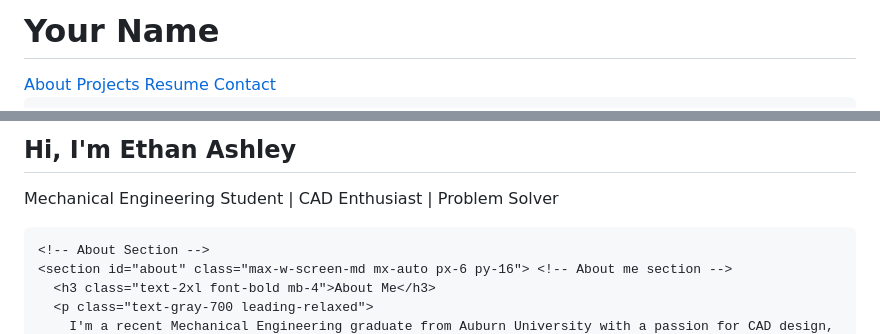
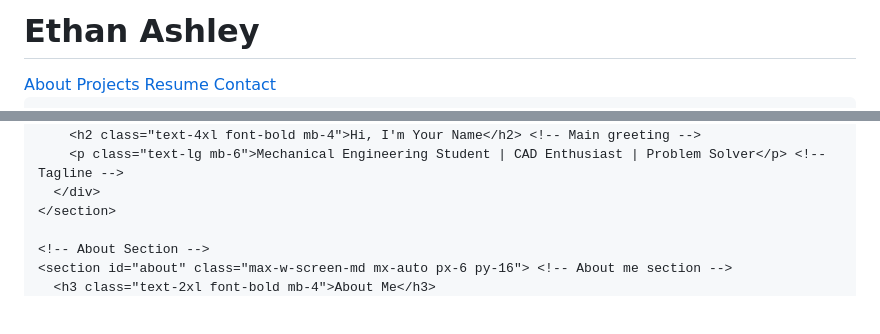
Before and after one commit to MechEthan/MechEthan.github.io, a Markdown page: README.md, 2 parts joined by grey strips. Drawn GitHub-style; blank space fills up the shorter version.

```diff
--- a/README.md
+++ b/README.md
@@ -3,7 +3,7 @@
   <head>
     <meta charset="UTF-8" /> <!-- Character encoding for the document -->
     <meta name="viewport" content="width=device-width, initial-scale=1.0" /> <!-- Makes the site responsive -->
-    <title>Your Name | Mechanical Engineer</title> <!-- Title shown in browser tab -->
+    <title>Ethan Ashley | Mechanical Engineer</title> <!-- Title shown in browser tab -->
     <script src="https://cdn.tailwindcss.com"></script> <!-- Loads Tailwind CSS framework -->
     <link rel="preconnect" href="https://fonts.googleapis.com" /> <!-- Improves font loading -->
     <link href="https://fonts.googleapis.com/css2?family=Inter:wght@400;700&display=swap" rel="stylesheet" /> <!-- Loads Inter font -->
@@ -17,7 +17,7 @@
     <!-- Header -->
     <header class="bg-gray-100 shadow p-6 sticky top-0 z-50"> <!-- Sticky header with shadow -->
       <div class="max-w-screen-xl mx-auto flex justify-between items-center px-4"> <!-- Centers and spaces header content -->
-        <h1 class="text-2xl font-bold">Your Name</h1> <!-- Site title -->
+        <h1 class="text-2xl font-bold">Ethan Ashley</h1> <!-- Site title -->
         <nav class="space-x-6 text-sm"> <!-- Navigation links -->
           <a href="#about" class="hover:text-blue-600">About</a>
           <a href="#projects" class="hover:text-blue-600">Projects</a>
@@ -35,6 +35,6 @@
       </div>
       <div class="relative z-10"> <!-- Foreground content -->
-        <h2 class="text-4xl font-bold mb-4">Hi, I'm Ethan Ashley</h2> <!-- Main greeting -->
+        <h2 class="text-4xl font-bold mb-4">Hi, I'm Your Name</h2> <!-- Main greeting -->
         <p class="text-lg mb-6">Mechanical Engineering Student | CAD Enthusiast | Problem Solver</p> <!-- Tagline -->
       </div>
     </section>
```
Also changed, not shown: other parts of README.md (+2 -2 lines).
